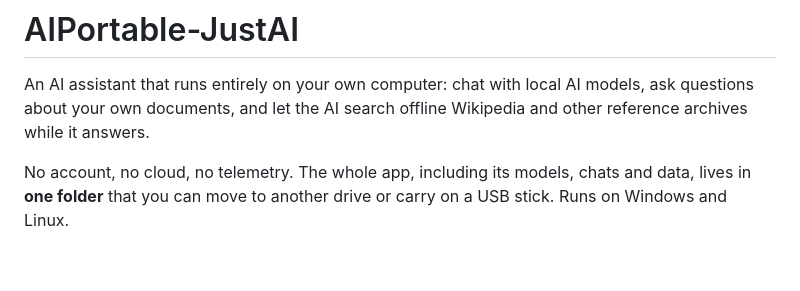
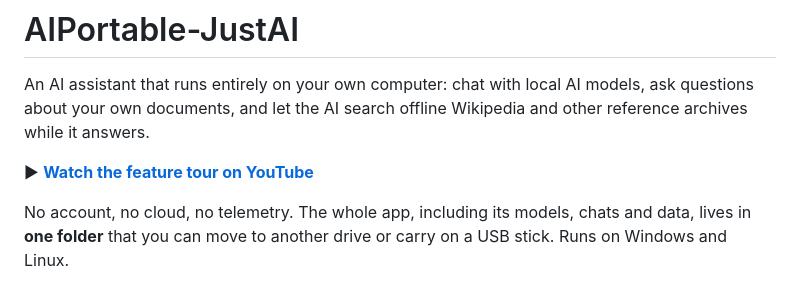
Before and after one commit to DFranke84/AIPortable-JustAI, a Markdown page: README.md, the part around the change. GitHub-like rendering; blank space fills up the shorter version.

Commit message:
README: link to the feature tour video on YouTube
Co-Authored-By: Claude Opus 5.5 <noreply@anthropic.com>

```diff
--- a/README.md
+++ b/README.md
@@ -2,6 +2,8 @@
 
 An AI assistant that runs entirely on your own computer: chat with local AI models, ask questions about your own
 documents, and let the AI search offline Wikipedia and other reference archives while it answers.
+
+▶ **[Watch the feature tour on YouTube](https://youtu.be/AcBpQHDESII)**
 
 No account, no cloud, no telemetry. The whole app, including its models, chats and data, lives in **one folder**
 that you can move to another drive or carry on a USB stick. Runs on Windows and Linux.
```
